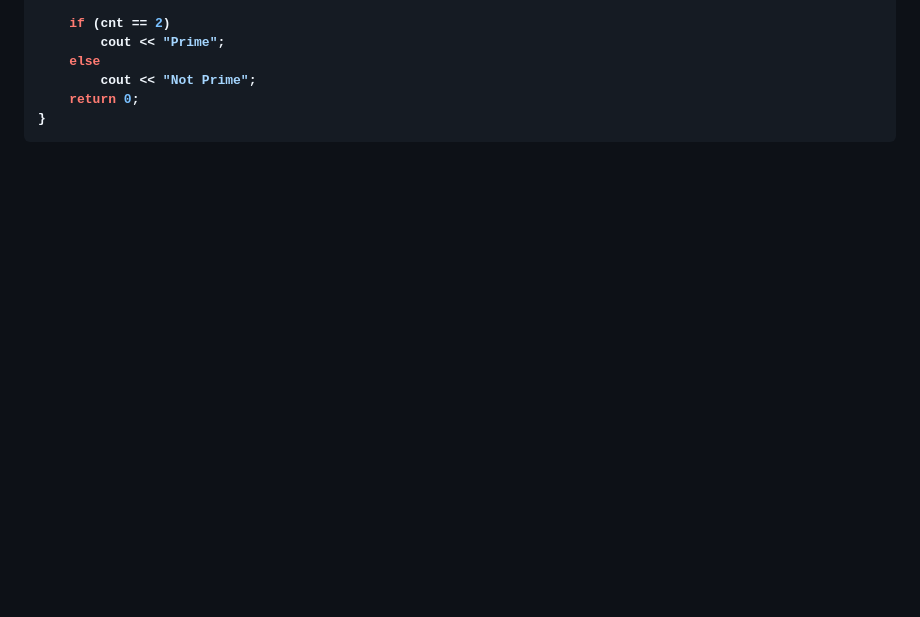
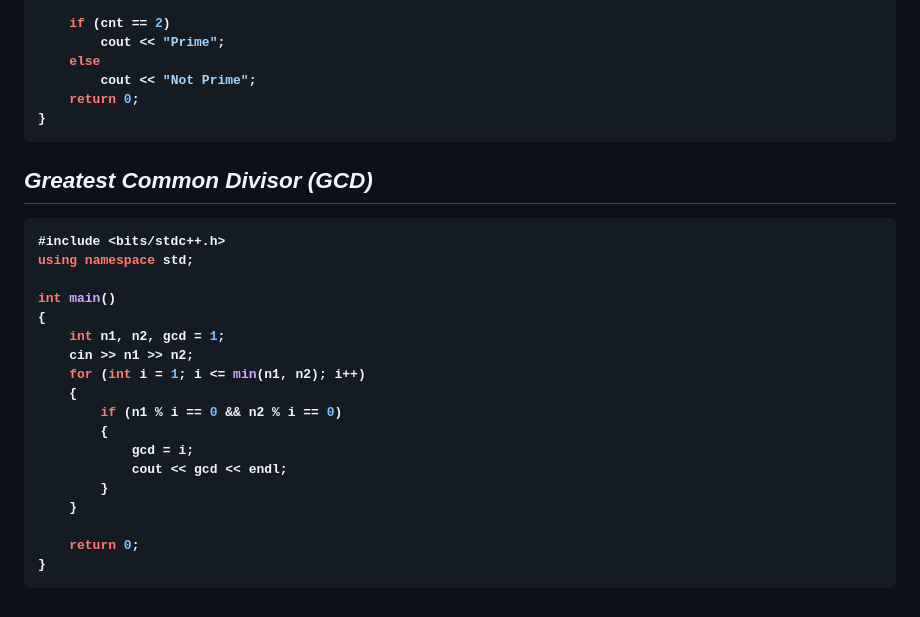
Before and after one commit to anupam-kumar-krishnan/A2Z-DSA, a Markdown page: Know Basic Math/Know Basic Math Concept Notes.md, the part around the change. Rendered like a GitHub page; blank space fills up the shorter version.

````diff
--- a/Know Basic Math/Know Basic Math Concept Notes.md
+++ b/Know Basic Math/Know Basic Math Concept Notes.md
@@ -231,6 +231,30 @@ int main()
 }
 ```
 
+## _Greatest Common Divisor (GCD)_
+
+```cpp
+#include <bits/stdc++.h>
+using namespace std;
+
+int main()
+{
+    int n1, n2, gcd = 1;
+    cin >> n1 >> n2;
+    for (int i = 1; i <= min(n1, n2); i++)
+    {
+        if (n1 % i == 0 && n2 % i == 0)
+        {
+            gcd = i;
+            cout << gcd << endl;
+        }
+    }
+
+    return 0;
+}
+```
+
+
 
 
 
````
